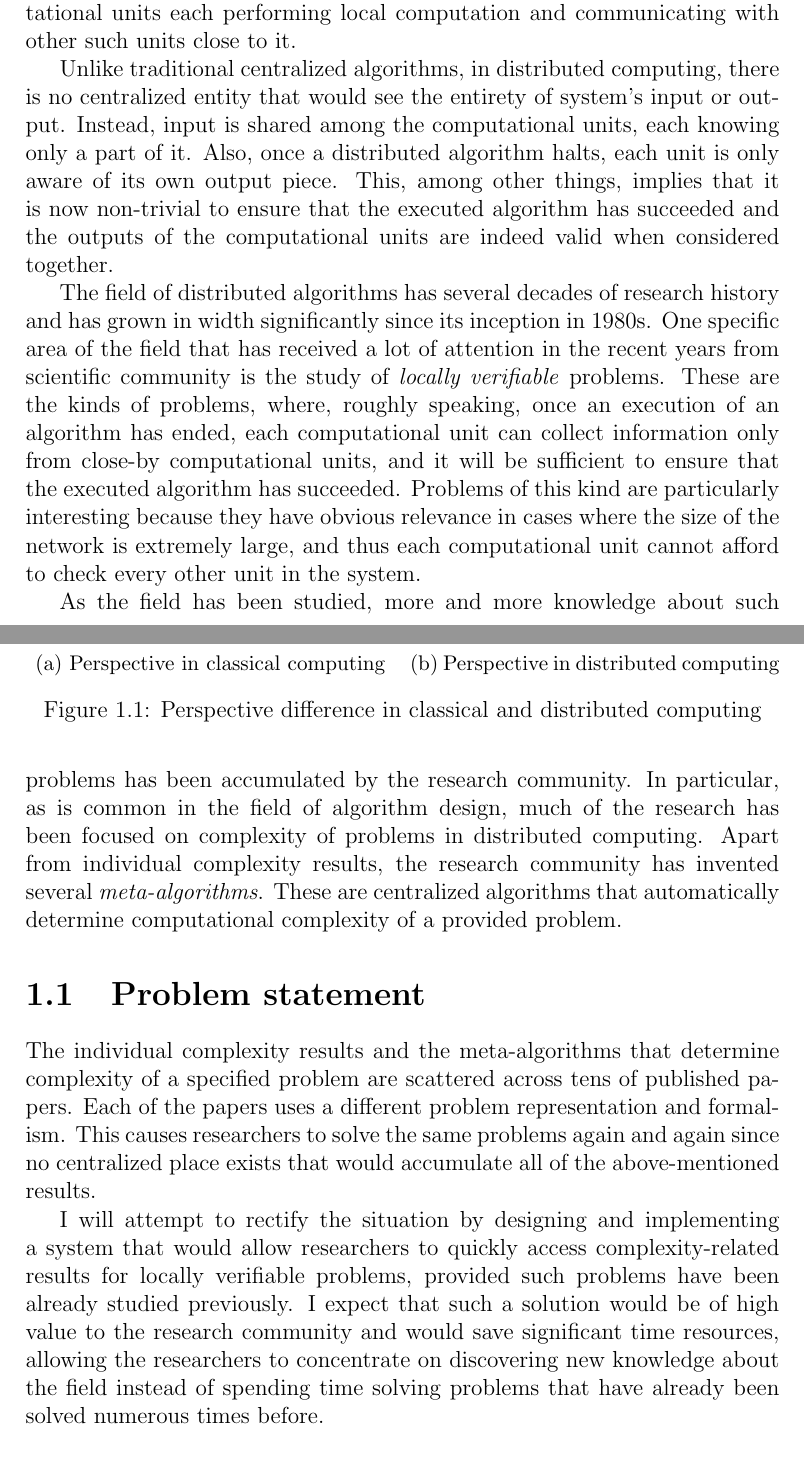
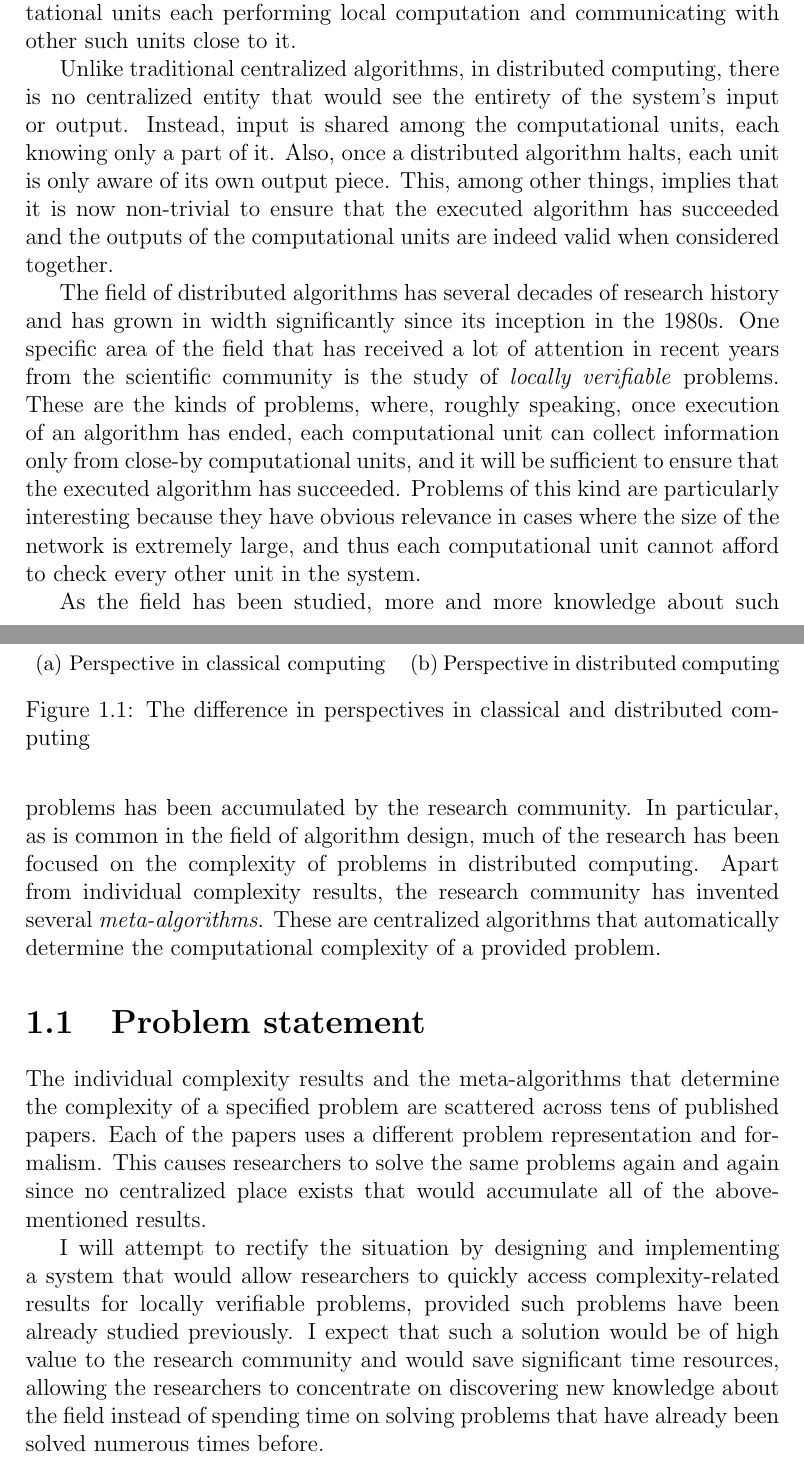
Before and after one commit to AleksTeresh/lcl-classifier, a LaTeX thesis (report/thesis-example.tex, which reads report/1introduction.tex): two parts of pages 6 and 7 of 74, joined at a grey line, cut so that both start at the same text. Compiled offline with pdfLaTeX.

Commit message:
text: grammar check of acknowledgements and introduction

```diff
--- a/report/1introduction.tex
+++ b/report/1introduction.tex
@@ -15,7 +15,7 @@ with other such units close to it.
 Unlike traditional
 centralized algorithms, in distributed computing,
 there is no centralized entity that would see the
-entirety of system's input or output. Instead,
+entirety of the system's input or output. Instead,
 input is shared among the computational units, each
 knowing only a part of it. Also, once a distributed
 algorithm halts, each unit is only aware of its
@@ -40,20 +40,20 @@ indeed valid when considered together.
       \caption{Perspective in distributed computing}
       \label{fig:three sin x}
   \end{subfigure}
-  \caption{Perspective difference in classical and distributed computing}
+  \caption{The difference in perspectives in classical and distributed computing}
   \label{fig:classical-vs-distributed-computing}
 \end{figure}
 
 The field of distributed algorithms has several
 decades of research history and has grown
-in width significantly since its inception in 1980s.
+in width significantly since its inception in the 1980s.
 One specific
 area of the field that has received a lot of
-attention in the recent years from scientific
+attention in recent years from the scientific
 community is the study of \emph{locally verifiable}
 problems.
 These are the kinds of problems, where, roughly speaking,
-once an execution of an algorithm has ended, each
+once execution of an algorithm has ended, each
 computational unit can
 collect information only from close-by computational units,
 and it will be sufficient to ensure that the executed algorithm has succeeded. Problems of this kind are particularly
@@ -66,19 +66,19 @@ As the field has been studied, more and more knowledge
 about such problems has been accumulated by the
 research community. In particular, as is common
 in the field of algorithm design, much of the
-research has been focused on complexity of
+research has been focused on the complexity of
 problems in distributed computing. Apart from
 individual complexity results, the research
 community has invented several \emph{meta-algorithms}.
 These are centralized algorithms that
-automatically determine
+automatically determine the
 computational complexity of a provided
 problem.
 
 \section{Problem statement}
 
 The individual complexity results and the meta-algorithms
-that determine complexity of a specified problem are
+that determine the complexity of a specified problem are
 scattered across tens of published papers. Each of the
 papers uses a different problem representation and
 formalism. This causes researchers to solve
@@ -96,7 +96,7 @@ previously. I expect that such a solution
 would be of high value to the research community and
 would save significant time resources, allowing the researchers
 to concentrate on discovering new knowledge about the
-field instead of spending time solving problems that
+field instead of spending time on solving problems that
 have already been solved numerous times before.
 
 \section{Structure of the thesis}
```
Also changed, not shown: report/thesis-example.tex (+1 -1 lines), report/1introduction.tex (4 more changed lines).
